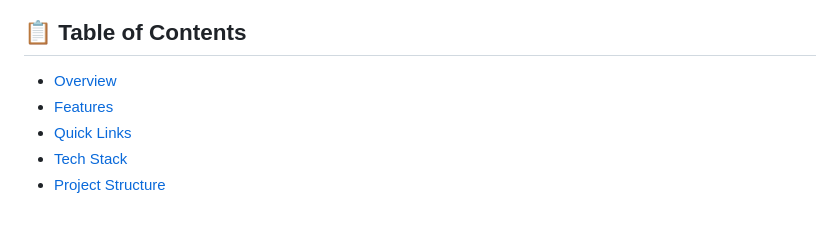
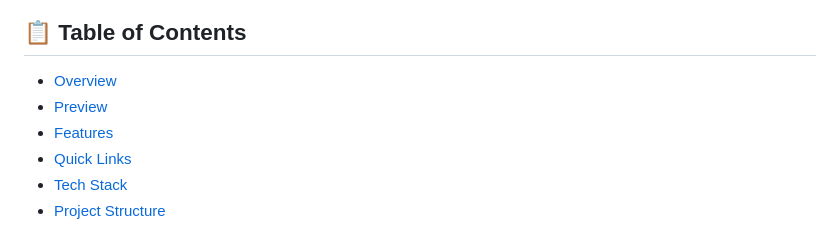
Before and after one commit to TAK-PRAVEEN/GoldLens-AI, a Markdown page: README.md, the part around one of its changes. Rendered like a GitHub page.

```diff
--- a/README.md
+++ b/README.md
@@ -14,6 +14,7 @@
 ## 📋 Table of Contents
 
 - [Overview](#-overview)
+- [Preview](#-preview)
 - [Features](#-features)
 - [Quick Links](#-quick-links)
 - [Tech Stack](#-tech-stack)
```
Also changed, not shown: other parts of README.md (+10 -0 lines).
